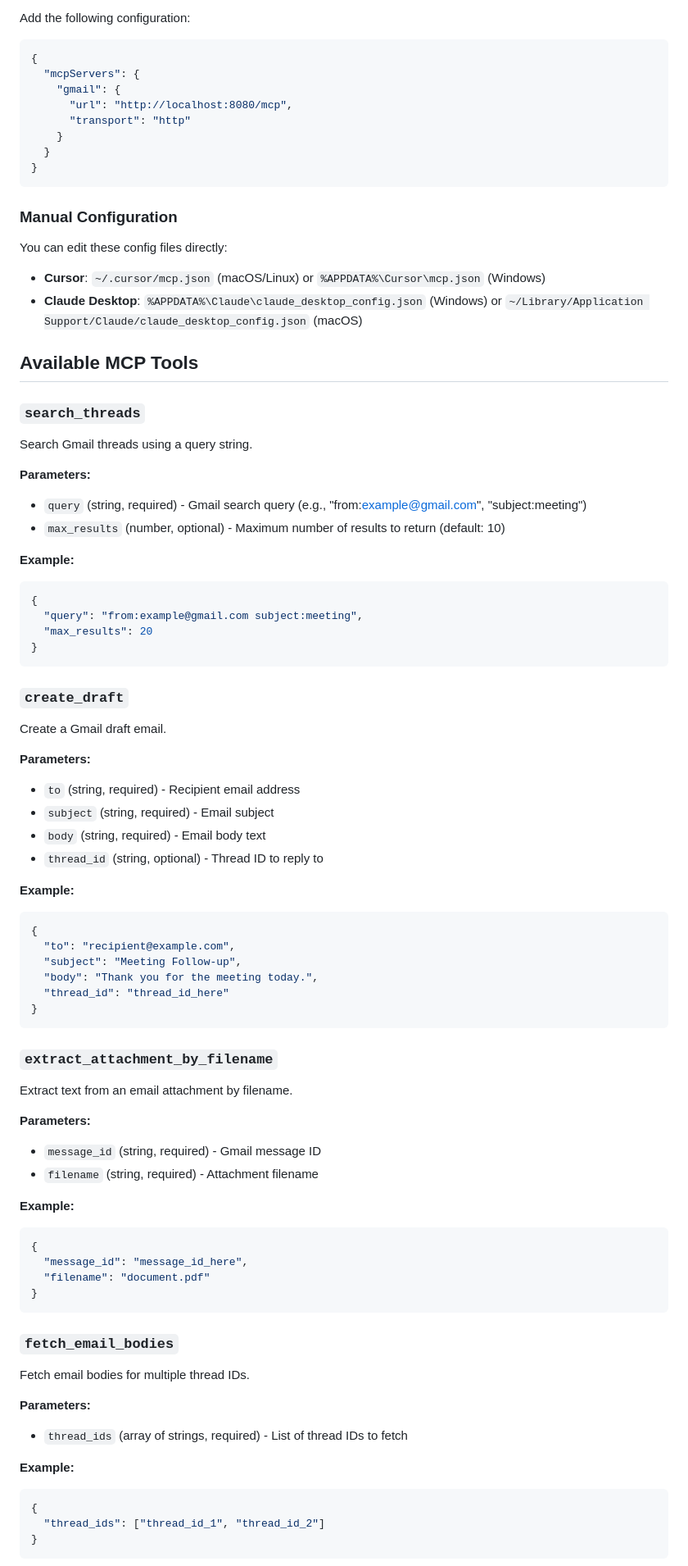
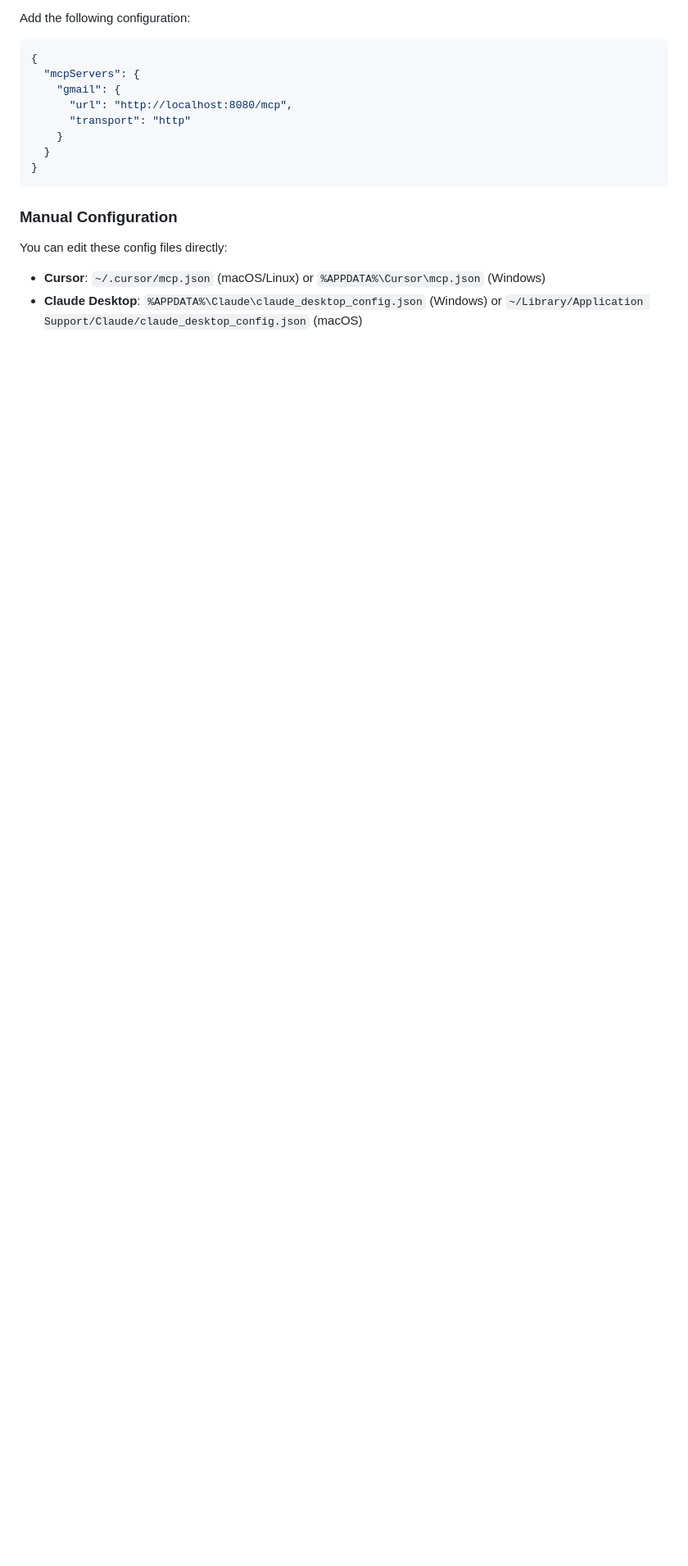
Before and after one commit to mstump/gmail-mcp-server, a Markdown page: README.md, the part around the change printed below. Shown: that part at 82% size. Rendered like a GitHub page; blank space fills up the shorter version.

````diff
--- a/README.md
+++ b/README.md
@@ -316,79 +396,3 @@ You can edit these config files directly:
 - **Cursor**: `~/.cursor/mcp.json` (macOS/Linux) or `%APPDATA%\Cursor\mcp.json` (Windows)
 - **Claude Desktop**: `%APPDATA%\Claude\claude_desktop_config.json` (Windows) or `~/Library/Application Support/Claude/claude_desktop_config.json` (macOS)
 
-## Available MCP Tools
-
-### `search_threads`
-
-Search Gmail threads using a query string.
-
-**Parameters:**
-
-- `query` (string, required) - Gmail search query (e.g., "from:example@gmail.com", "subject:meeting")
-- `max_results` (number, optional) - Maximum number of results to return (default: 10)
-
-**Example:**
-
-```json
-{
-  "query": "from:example@gmail.com subject:meeting",
-  "max_results": 20
-}
-```
-
-### `create_draft`
-
-Create a Gmail draft email.
-
-**Parameters:**
-
-- `to` (string, required) - Recipient email address
-- `subject` (string, required) - Email subject
-- `body` (string, required) - Email body text
-- `thread_id` (string, optional) - Thread ID to reply to
-
-**Example:**
-
-```json
-{
-  "to": "recipient@example.com",
-  "subject": "Meeting Follow-up",
-  "body": "Thank you for the meeting today.",
-  "thread_id": "thread_id_here"
-}
-```
-
-### `extract_attachment_by_filename`
-
-Extract text from an email attachment by filename.
-
-**Parameters:**
-
-- `message_id` (string, required) - Gmail message ID
-- `filename` (string, required) - Attachment filename
-
-**Example:**
-
-```json
-{
-  "message_id": "message_id_here",
-  "filename": "document.pdf"
-}
-```
-
-### `fetch_email_bodies`
-
-Fetch email bodies for multiple thread IDs.
-
-**Parameters:**
-
-- `thread_ids` (array of strings, required) - List of thread IDs to fetch
-
-**Example:**
-
-```json
-{
-  "thread_ids": ["thread_id_1", "thread_id_2"]
-}
-```
-
````
Also changed, not shown: other parts of README.md (+109 -87 lines).
